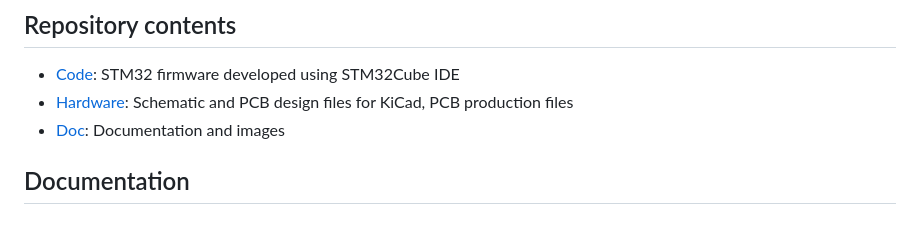
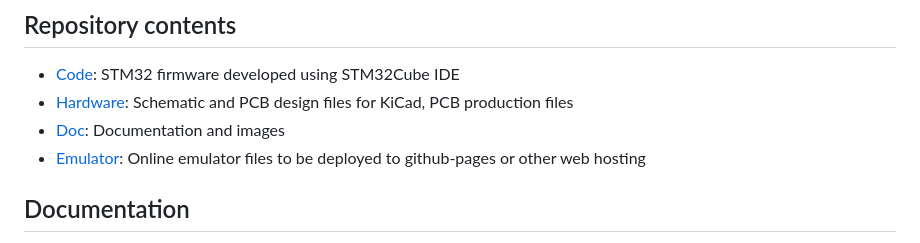
Before and after one commit to apoluekt/OpenRPNCalc, a Markdown page: README.md, the part around the change. Drawn GitHub-style.

```diff
--- a/README.md
+++ b/README.md
@@ -40,6 +40,7 @@ The enclosure is designed as a stack of multiple PCBs. The front and back panels
    * [Code](Code): STM32 firmware developed using STM32Cube IDE
    * [Hardware](Hardware): Schematic and PCB design files for KiCad, PCB production files
    * [Doc](Doc): Documentation and images
+   * [Emulator](Emulator): Online emulator files to be deployed to github-pages or other web hosting
 
 ## Documentation
 
```
